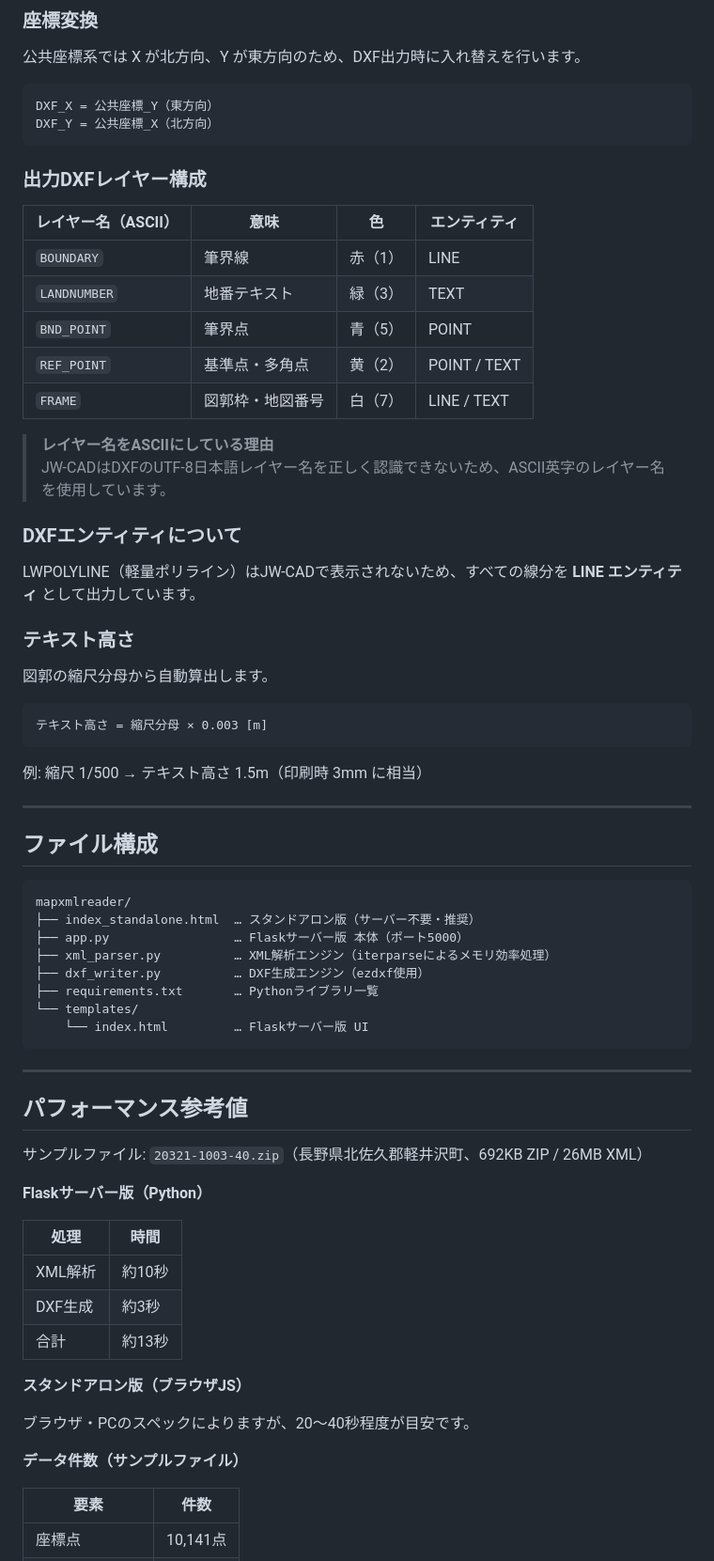
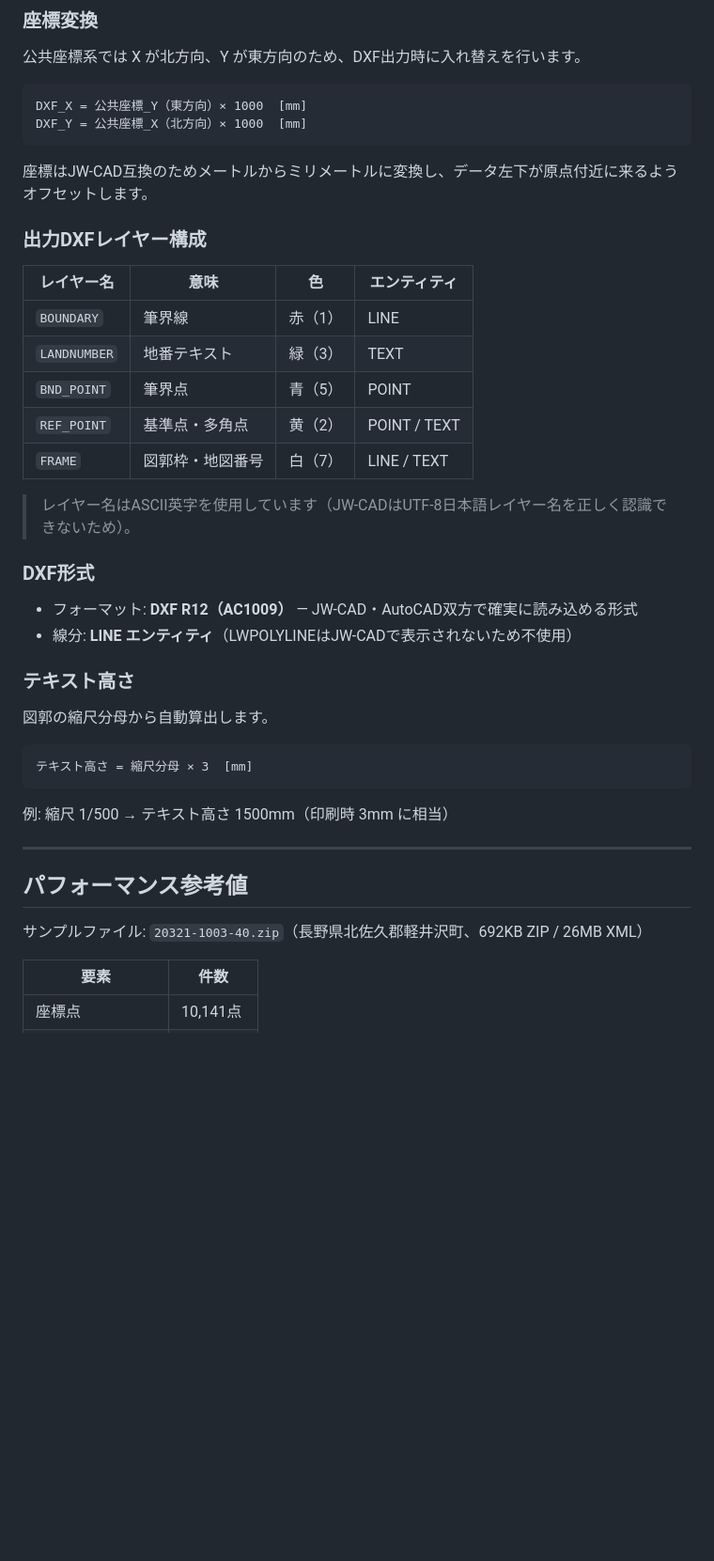
Before and after one commit to mabuy2-ops/mapxmlreader, a Markdown page: README.md, the part around one of its changes. Shown at 94% size. Rendered like a GitHub page; blank space fills up the shorter version.

Commit message:
README更新：スタンドアロン版のみに内容を整理
Flask版の記述を削除し、index_standalone.htmlのみの構成に合わせて更新

Co-Authored-By: Claude Sonnet 4.6 <noreply@anthropic.com>

````diff
--- a/README.md
+++ b/README.md
@@ -131,71 +69,44 @@ http://192.168.x.x:5000/
 公共座標系では X が北方向、Y が東方向のため、DXF出力時に入れ替えを行います。
 
 ```
-DXF_X = 公共座標_Y（東方向）
-DXF_Y = 公共座標_X（北方向）
+DXF_X = 公共座標_Y（東方向）× 1000  [mm]
+DXF_Y = 公共座標_X（北方向）× 1000  [mm]
 ```
+
+座標はJW-CAD互換のためメートルからミリメートルに変換し、データ左下が原点付近に来るようオフセットします。
 
 ### 出力DXFレイヤー構成
 
-| レイヤー名（ASCII） | 意味 | 色 | エンティティ |
-|---------------------|------|----|-------------|
-| `BOUNDARY`   | 筆界線 | 赤（1） | LINE |
+| レイヤー名 | 意味 | 色 | エンティティ |
+|-----------|------|----|-------------|
+| `BOUNDARY`   | 筆界線       | 赤（1） | LINE |
 | `LANDNUMBER` | 地番テキスト | 緑（3） | TEXT |
-| `BND_POINT`  | 筆界点 | 青（5） | POINT |
+| `BND_POINT`  | 筆界点       | 青（5） | POINT |
 | `REF_POINT`  | 基準点・多角点 | 黄（2） | POINT / TEXT |
 | `FRAME`      | 図郭枠・地図番号 | 白（7） | LINE / TEXT |
 
-> **レイヤー名をASCIIにしている理由**
-> JW-CADはDXFのUTF-8日本語レイヤー名を正しく認識できないため、ASCII英字のレイヤー名を使用しています。
+> レイヤー名はASCII英字を使用しています（JW-CADはUTF-8日本語レイヤー名を正しく認識できないため）。
 
-### DXFエンティティについて
+### DXF形式
 
-LWPOLYLINE（軽量ポリライン）はJW-CADで表示されないため、すべての線分を **LINE エンティティ** として出力しています。
+- フォーマット: **DXF R12（AC1009）** — JW-CAD・AutoCAD双方で確実に読み込める形式
+- 線分: **LINE エンティティ**（LWPOLYLINEはJW-CADで表示されないため不使用）
 
 ### テキスト高さ
 
 図郭の縮尺分母から自動算出します。
 
 ```
-テキスト高さ = 縮尺分母 × 0.003 [m]
+テキスト高さ = 縮尺分母 × 3  [mm]
 ```
 
-例: 縮尺 1/500 → テキスト高さ 1.5m（印刷時 3mm に相当）
-
----
-
-## ファイル構成
-
-```
-mapxmlreader/
-├── index_standalone.html  … スタンドアロン版（サーバー不要・推奨）
-├── app.py                 … Flaskサーバー版 本体（ポート5000）
-├── xml_parser.py          … XML解析エンジン（iterparseによるメモリ効率処理）
-├── dxf_writer.py          … DXF生成エンジン（ezdxf使用）
-├── requirements.txt       … Pythonライブラリ一覧
-└── templates/
-    └── index.html         … Flaskサーバー版 UI
-```
+例: 縮尺 1/500 → テキスト高さ 1500mm（印刷時 3mm に相当）
 
 ---
 
 ## パフォーマンス参考値
 
 サンプルファイル: `20321-1003-40.zip`（長野県北佐久郡軽井沢町、692KB ZIP / 26MB XML）
-
-**Flaskサーバー版（Python）**
-
-| 処理 | 時間 |
-|------|------|
-| XML解析 | 約10秒 |
-| DXF生成 | 約3秒 |
-| 合計 | 約13秒 |
-
-**スタンドアロン版（ブラウザJS）**
-
-ブラウザ・PCのスペックによりますが、20〜40秒程度が目安です。
-
-**データ件数（サンプルファイル）**
 
 | 要素 | 件数 |
 |------|------|
````
Also changed, not shown: other parts of README.md (+30 -82 lines).
